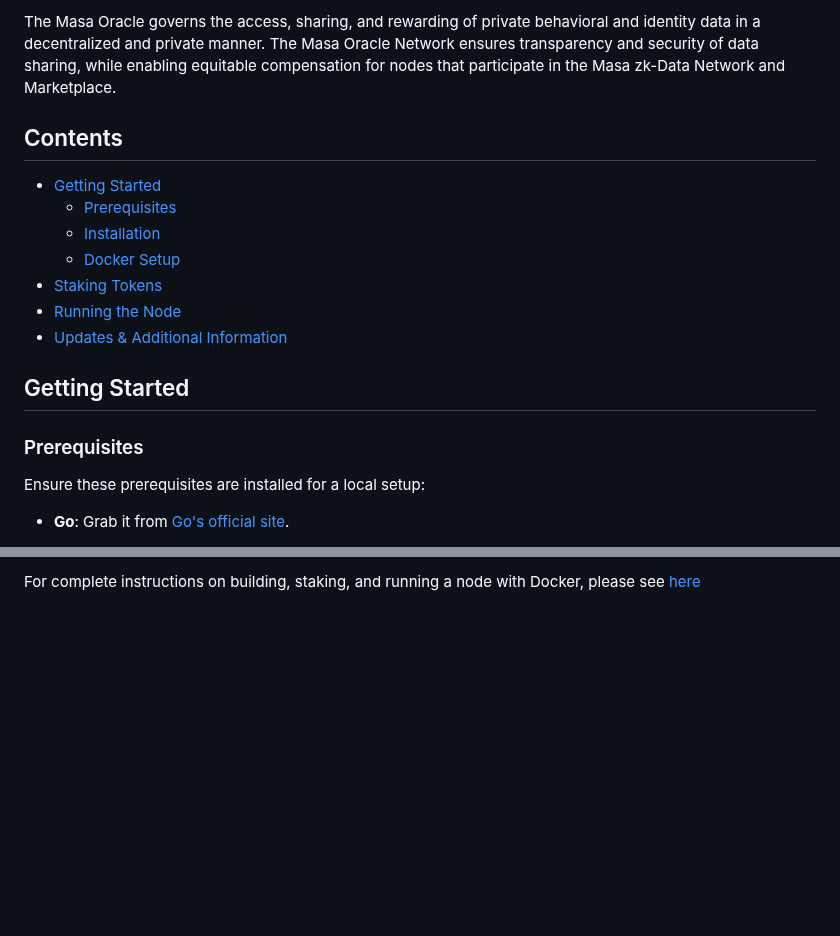
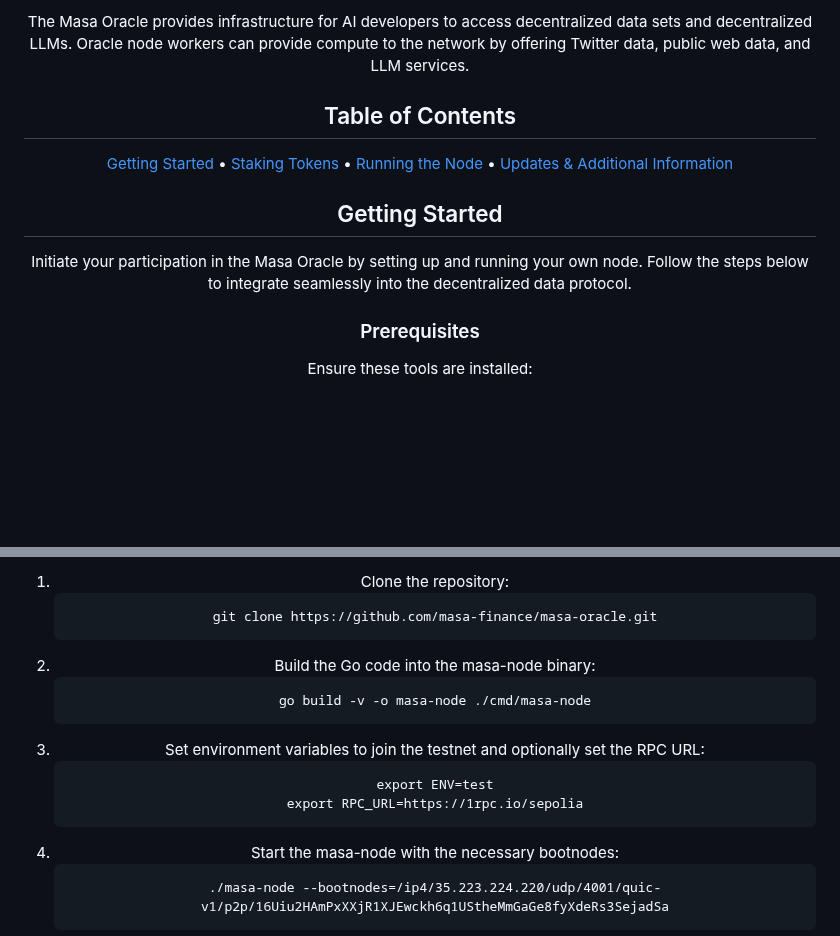
Before and after one commit to masa-finance/masa-oracle, a Markdown page: README.md, 2 parts joined by grey strips. GitHub-like rendering; blank space fills up the shorter version.

```diff
--- a/README.md
+++ b/README.md
@@ -2,21 +5,27 @@
 
-The Masa Oracle governs the access, sharing, and rewarding of private behavioral and identity data in a decentralized and private manner. The Masa Oracle Network ensures transparency and security of data sharing, while  enabling equitable compensation for nodes that participate in the Masa zk-Data Network and Marketplace.
+<!-- Description -->
+<p align="center">The Masa Oracle provides infrastructure for AI developers to access decentralized data sets and decentralized LLMs. Oracle node workers can provide compute to the network by offering Twitter data, public web data, and LLM services.</p>
 
-## Contents
+<!-- Table of Contents -->
+<h2 align="center">
+  Table of Contents
+</h2>
 
-- [Getting Started](#getting-started)
-  - [Prerequisites](#prerequisites)
-  - [Installation](#installation)
-  - [Docker Setup](#docker-setup)
-- [Staking Tokens](#staking-tokens)
-- [Running the Node](#running-the-node)
-- [Updates & Additional Information](#updates--additional-information)
+<p align="center">
+  <a href="#getting-started">Getting Started</a> •
+  <a href="#staking-tokens">Staking Tokens</a> •
+  <a href="#running-the-node">Running the Node</a> •
+  <a href="#updates-additional-information">Updates & Additional Information</a>
+</p>
 
-## Getting Started
+<!-- Getting Started -->
+<h2 align="center" id="getting-started">
+  Getting Started
+</h2>
 
-### Prerequisites
+<p align="center">Initiate your participation in the Masa Oracle by setting up and running your own node. Follow the steps below to integrate seamlessly into the decentralized data protocol.</p>
 
-Ensure these prerequisites are installed for a local setup:
+<h3 align="center">Prerequisites</h3>
 
-- **Go**: Grab it from [Go's official site](https://golang.org/dl/).
+<p align="center">Ensure these tools are installed:</p>
 
@@ -32,3 +45,17 @@ Ensure these prerequisites are installed for a local setup:
 
-For complete instructions on building, staking, and running a node with Docker, please see [here](./DOCKER.md)
+<ol align="center">
+  <li>Clone the repository:
+    <pre><code>git clone https://github.com/masa-finance/masa-oracle.git</code></pre>
+  </li>
+  <li>Build the Go code into the masa-node binary:
+    <pre><code>go build -v -o masa-node ./cmd/masa-node</code></pre>
+  </li>
+  <li>Set environment variables to join the testnet and optionally set the RPC URL:
+    <pre><code>export ENV=test
+export RPC_URL=https://1rpc.io/sepolia</code></pre>
+  </li>
+  <li>Start the masa-node with the necessary bootnodes:
+    <pre><code>./masa-node --bootnodes=/ip4/35.223.224.220/udp/4001/quic-v1/p2p/16Uiu2HAmPxXXjR1XJEwckh6q1UStheMmGaGe8fyXdeRs3SejadSa</code></pre>
+  </li>
+</ol>
 
```
Also changed, not shown: other parts of README.md (+46 -149 lines).
